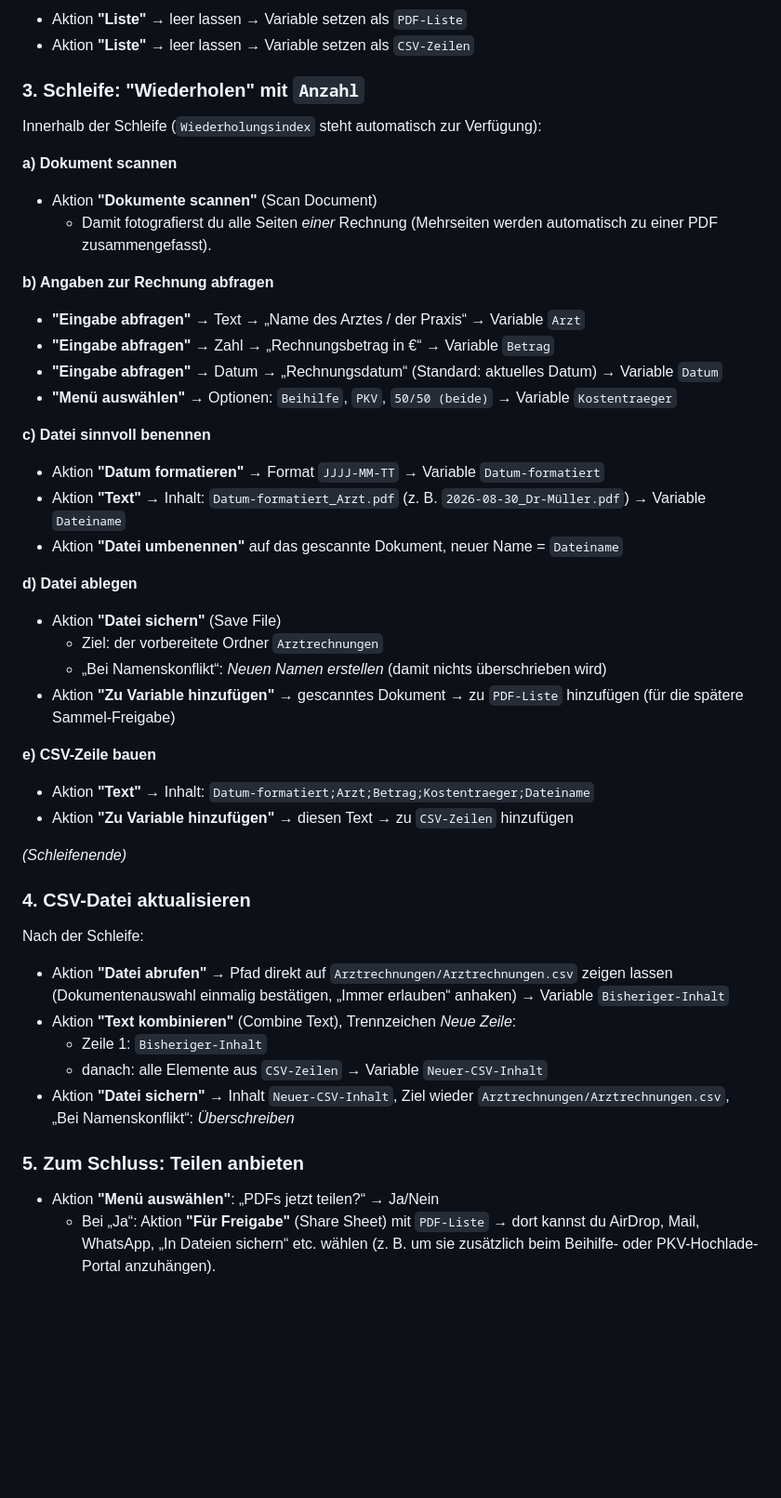
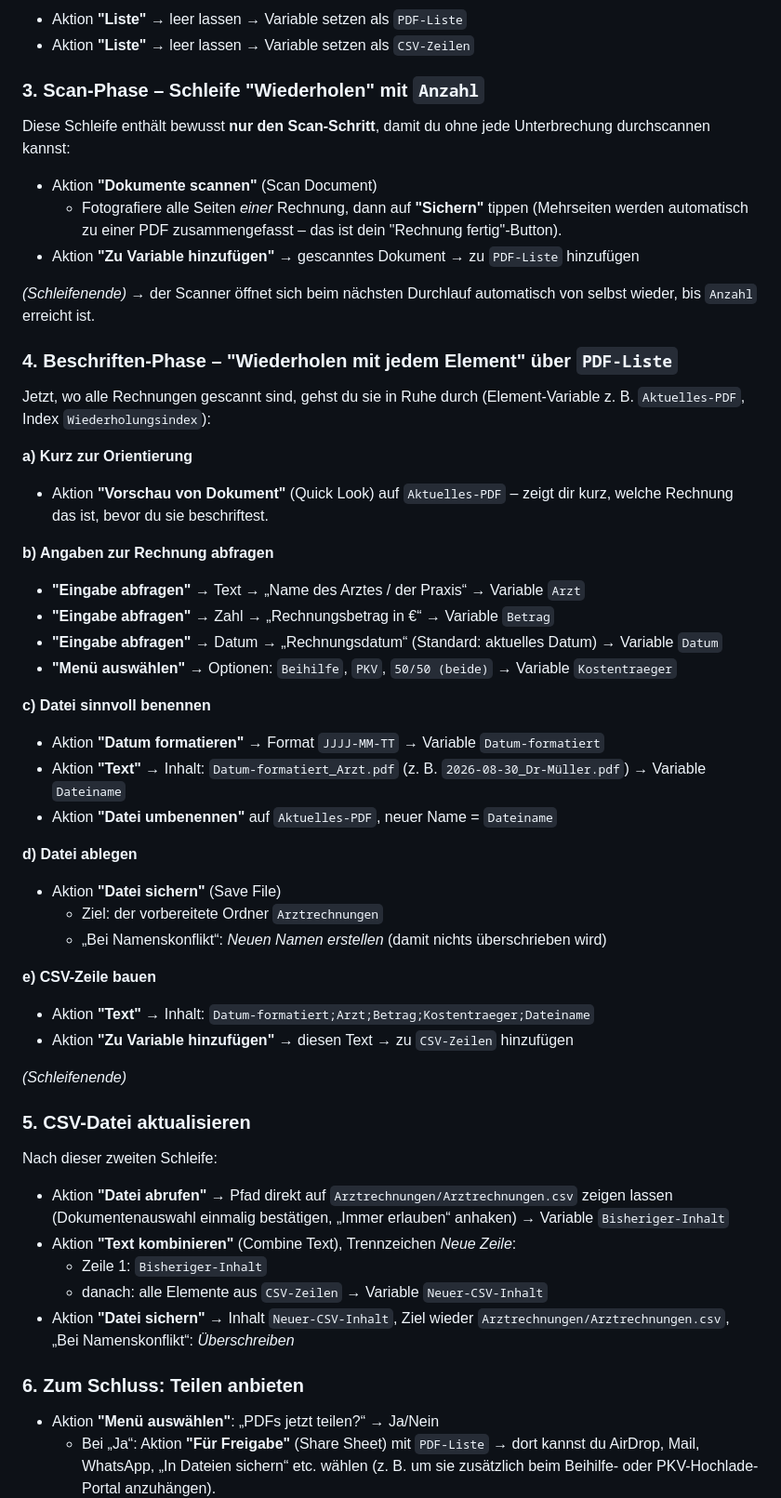
Before and after one commit to zsn979yypr-a11y/Gym-Plan, a Markdown page: Arztrechnungen-Kurzbefehl-Anleitung.md, the part around one of its changes. Shown at 93% size. Rendered like a GitHub page; blank space fills up the shorter version.

Commit message:
Split scan and labeling phases so scanning is uninterrupted

```diff
--- a/Arztrechnungen-Kurzbefehl-Anleitung.md
+++ b/Arztrechnungen-Kurzbefehl-Anleitung.md
@@ -40,14 +50,27 @@ Neuer Kurzbefehl → Name z. B. **"Arztrechnungen scannen"**.
 - Aktion **"Liste"** → leer lassen → Variable setzen als `PDF-Liste`
 - Aktion **"Liste"** → leer lassen → Variable setzen als `CSV-Zeilen`
 
-### 3. Schleife: "Wiederholen" mit `Anzahl`
-Innerhalb der Schleife (`Wiederholungsindex` steht automatisch zur
-Verfügung):
+### 3. Scan-Phase – Schleife "Wiederholen" mit `Anzahl`
+Diese Schleife enthält bewusst **nur den Scan-Schritt**, damit du ohne
+jede Unterbrechung durchscannen kannst:
 
-**a) Dokument scannen**
 - Aktion **"Dokumente scannen"** (Scan Document)
-  - Damit fotografierst du alle Seiten *einer* Rechnung (Mehrseiten
-    werden automatisch zu einer PDF zusammengefasst).
+  - Fotografiere alle Seiten *einer* Rechnung, dann auf **"Sichern"**
+    tippen (Mehrseiten werden automatisch zu einer PDF zusammengefasst –
+    das ist dein "Rechnung fertig"-Button).
+- Aktion **"Zu Variable hinzufügen"** → gescanntes Dokument → zu
+  `PDF-Liste` hinzufügen
+
+*(Schleifenende)* → der Scanner öffnet sich beim nächsten Durchlauf
+automatisch von selbst wieder, bis `Anzahl` erreicht ist.
+
+### 4. Beschriften-Phase – "Wiederholen mit jedem Element" über `PDF-Liste`
+Jetzt, wo alle Rechnungen gescannt sind, gehst du sie in Ruhe durch
+(Element-Variable z. B. `Aktuelles-PDF`, Index `Wiederholungsindex`):
+
+**a) Kurz zur Orientierung**
+- Aktion **"Vorschau von Dokument"** (Quick Look) auf `Aktuelles-PDF` –
+  zeigt dir kurz, welche Rechnung das ist, bevor du sie beschriftest.
 
 **b) Angaben zur Rechnung abfragen**
 - **"Eingabe abfragen"** → Text → „Name des Arztes / der Praxis“ →
@@ -65,7 +88,7 @@ Verfügung):
 - Aktion **"Text"** → Inhalt:
   `Datum-formatiert_Arzt.pdf` (z. B. `2026-08-30_Dr-Müller.pdf`)
   → Variable `Dateiname`
-- Aktion **"Datei umbenennen"** auf das gescannte Dokument, neuer Name =
+- Aktion **"Datei umbenennen"** auf `Aktuelles-PDF`, neuer Name =
   `Dateiname`
 
 **d) Datei ablegen**
@@ -73,8 +96,6 @@ Verfügung):
   - Ziel: der vorbereitete Ordner `Arztrechnungen`
   - „Bei Namenskonflikt“: *Neuen Namen erstellen* (damit nichts
     überschrieben wird)
-- Aktion **"Zu Variable hinzufügen"** → gescanntes Dokument → zu
-  `PDF-Liste` hinzufügen (für die spätere Sammel-Freigabe)
 
 **e) CSV-Zeile bauen**
 - Aktion **"Text"** → Inhalt:
@@ -84,8 +105,8 @@ Verfügung):
 
 *(Schleifenende)*
 
-### 4. CSV-Datei aktualisieren
-Nach der Schleife:
+### 5. CSV-Datei aktualisieren
+Nach dieser zweiten Schleife:
 
 - Aktion **"Datei abrufen"** → Pfad direkt auf
   `Arztrechnungen/Arztrechnungen.csv` zeigen lassen (Dokumentenauswahl
@@ -98,7 +119,7 @@ Nach der Schleife:
 - Aktion **"Datei sichern"** → Inhalt `Neuer-CSV-Inhalt`, Ziel wieder
   `Arztrechnungen/Arztrechnungen.csv`, „Bei Namenskonflikt“: *Überschreiben*
 
-### 5. Zum Schluss: Teilen anbieten
+### 6. Zum Schluss: Teilen anbieten
 - Aktion **"Menü auswählen"**: „PDFs jetzt teilen?“ → Ja/Nein
   - Bei „Ja“: Aktion **"Für Freigabe"** (Share Sheet) mit `PDF-Liste`
     → dort kannst du AirDrop, Mail, WhatsApp, „In Dateien sichern“ etc.
```
Also changed, not shown: other parts of Arztrechnungen-Kurzbefehl-Anleitung.md (+18 -4 lines).
